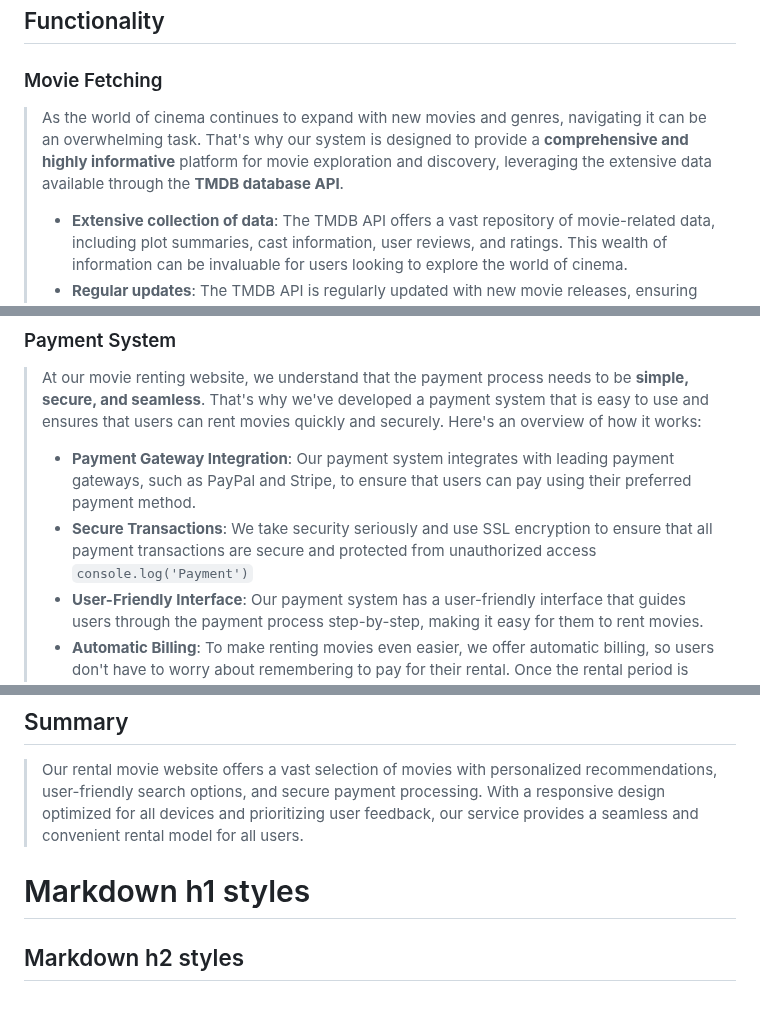
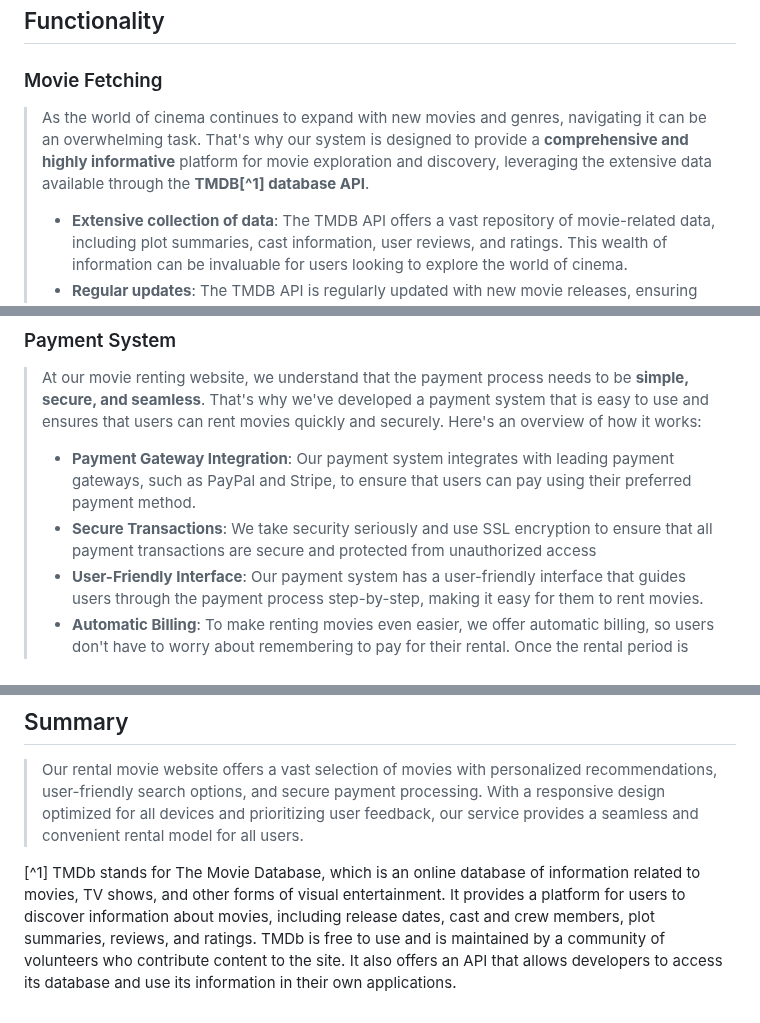
Before and after one commit to TNDC2002/PEproject, a Markdown page: documents/report.md, 3 parts joined by grey strips. GitHub-like rendering.

```diff
--- a/documents/report.md
+++ b/documents/report.md
@@ -57,7 +57,7 @@
 >- **My Favorites Page**: The "My Favorites" page displays a user's saved list of favorite movies, allowing them to easily access and rent them again in the future.
 ## Functionality<a name = "functionality">
 ### Movie Fetching<a name="movie-fetching">
-> As the world of cinema continues to expand with new movies and genres, navigating it can be an overwhelming task. That's why our system is designed to provide a **comprehensive and highly informative** platform for movie exploration and discovery, leveraging the extensive data available through the **TMDB database API**.
+> As the world of cinema continues to expand with new movies and genres, navigating it can be an overwhelming task. That's why our system is designed to provide a **comprehensive and highly informative** platform for movie exploration and discovery, leveraging the extensive data available through the **TMDB[^1] database API**.
 >- **Extensive collection of data**: The TMDB API offers a vast repository of movie-related data, including plot summaries, cast information, user reviews, and ratings. This wealth of information can be invaluable for users looking to explore the world of cinema.
 >- **Regular updates**: The TMDB API is regularly updated with new movie releases, ensuring that users have access to the latest information on new and upcoming movies.
 >- **Customizable queries**: The TMDB API allows users to customize their queries to retrieve only the data they need. This can save time and resources by reducing the amount of irrelevant data that needs to be processed.
@@ -97,7 +97,6 @@ export default YouTubePlayer;
 > At our movie renting website, we understand that the payment process needs to be **simple, secure, and seamless**. That's why we've developed a payment system that is easy to use and ensures that users can rent movies quickly and securely. Here's an overview of how it works:
 >- **Payment Gateway Integration**: Our payment system integrates with leading payment gateways, such as PayPal and Stripe, to ensure that users can pay using their preferred payment method.
 >- **Secure Transactions**: We take security seriously and use SSL encryption to ensure that all payment transactions are secure and protected from unauthorized access
-`console.log('Payment')`
 >- **User-Friendly Interface**: Our payment system has a user-friendly interface that guides users through the payment process step-by-step, making it easy for them to rent movies.
 >- **Automatic Billing**: To make renting movies even easier, we offer automatic billing, so users don't have to worry about remembering to pay for their rental. Once the rental period is over, we automatically charge the user's payment method on file.
 >- **Refunds and Cancellations**: We understand that sometimes plans change, so we offer easy refunds and cancellations. Users can cancel their rental or request a refund with just a few clicks, and our customer support team is always available to help if needed.
@@ -113,24 +112,4 @@ export default YouTubePlayer;
 ## Summary
 >Our rental movie website offers a vast selection of movies with personalized recommendations, user-friendly search options, and secure payment processing. With a responsive design optimized for all devices and prioritizing user feedback, our service provides a seamless and convenient rental model for all users.
 
-
-
-<style>
-.heading1 {
-    color: red;
-    font-weight:700;
-    font-size: 35px;
-}
-.heading2 {
-    color: blue;
-    font-weight:700;
-    font-size: 30px;
-}
-</style>
-
-<h1 id="identifier" class="heading1">
-    Markdown h1 styles
-</h1>
-<h2 id="identifier" class="heading2">
-    Markdown h2 styles
-</h2>
+[^1] TMDb stands for The Movie Database, which is an online database of information related to movies, TV shows, and other forms of visual entertainment. It provides a platform for users to discover information about movies, including release dates, cast and crew members, plot summaries, reviews, and ratings. TMDb is free to use and is maintained by a community of volunteers who contribute content to the site. It also offers an API that allows developers to access its database and use its information in their own applications.
```
